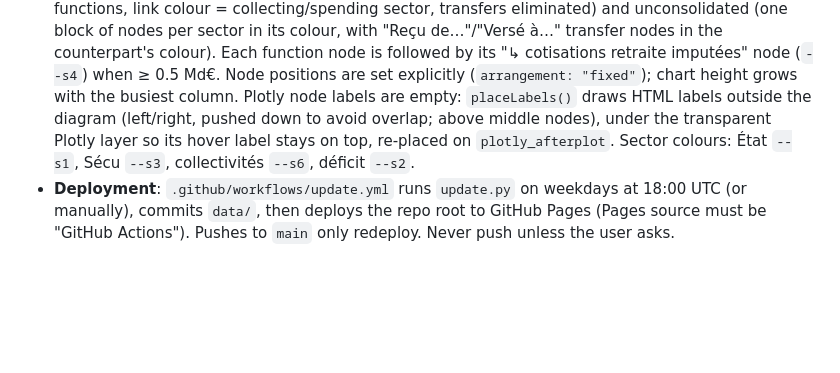
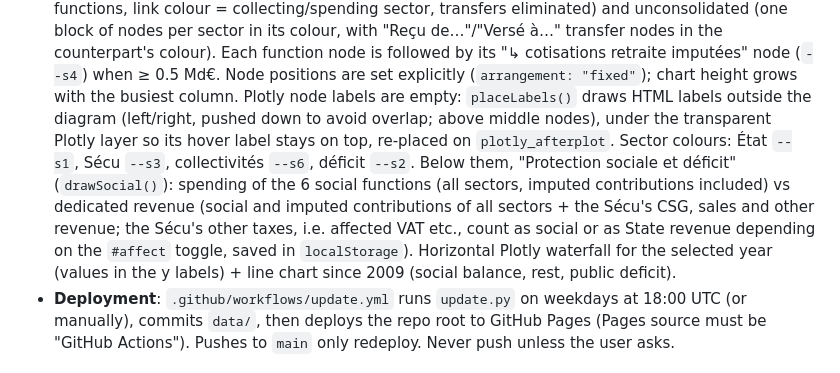
Before and after one commit to Antoine-priv/Dettes-Souveraines-Zone-Euro, a Markdown page: CLAUDE.md, the part around the change. GitHub-like rendering; blank space fills up the shorter version.

Commit message:
CLAUDE.md : section protection sociale et déficit
Co-Authored-By: Claude Opus 5.5 <noreply@anthropic.com>

```diff
--- a/CLAUDE.md
+++ b/CLAUDE.md
@@ -24,6 +24,7 @@ Static site (French UI) charting, since 2000, for GR/IT/ES/PT/IE/FR/DE: 10-year
   - Series colors map to `--s1..--s7` in the order GR, IT, ES, PT, IE, FR, DE (`COLOR()` in `app.js`, matching `COUNTRIES` order in `update.py`).
 - **Budget page (`budget.html`, `assets/budget.js`)**: `budget()` in `update.py` combines, for France (annual, MIO_EUR, S1311 État + ODAC, S1314 sécurité sociale, S1313 collectivités): revenue by item from `gov_10a_main` (`REVENUES`, last item = residual TR − named items − transfers received) and spending by function from `gov_10a_exp` (COFOG level 2 grouped in `FUNCTIONS`; R&D of every function goes to "Recherche"). Own spending per function = TE − intra-government transfers of that function (`D4/D7/D9_S13xx`), which Eurostat only publishes from 2009, and COFOG lags a year, hence years 2009 → n−2. Transfers between sectors (the "Reçu/Versé" nodes) come from `gov_10a_main` payer side. Imputed pension contributions (`IMPUTED` = D61 − D611 − D613, i.e. the État paying its own civil servants' pensions) are a separate revenue item and are split out of each function pro rata to compensation (D1), military defence weighted by the CAS Pensions rates (`MILITARY_WEIGHT`). Output `data/budget.js` (`window.BUDGET`, Md€: `rev`, `exp`, `imp`, `to`, `balance` per sector and year). Small negative residuals are skipped when drawing; COFOG and main vintages can differ by ~1 Md€.
   Two Plotly sankeys: consolidated (revenues → one "Administrations publiques" node → functions, link colour = collecting/spending sector, transfers eliminated) and unconsolidated (one block of nodes per sector in its colour, with "Reçu de…"/"Versé à…" transfer nodes in the counterpart's colour). Each function node is followed by its "↳ cotisations retraite imputées" node (`--s4`) when ≥ 0.5 Md€. Node positions are set explicitly (`arrangement: "fixed"`); chart height grows with the busiest column. Plotly node labels are empty: `placeLabels()` draws HTML labels outside the diagram (left/right, pushed down to avoid overlap; above middle nodes), under the transparent Plotly layer so its hover label stays on top, re-placed on `plotly_afterplot`. Sector colours: État `--s1`, Sécu `--s3`, collectivités `--s6`, déficit `--s2`.
+  Below them, "Protection sociale et déficit" (`drawSocial()`): spending of the 6 social functions (all sectors, imputed contributions included) vs dedicated revenue (social and imputed contributions of all sectors + the Sécu's CSG, sales and other revenue; the Sécu's other taxes, i.e. affected VAT etc., count as social or as State revenue depending on the `#affect` toggle, saved in `localStorage`). Horizontal Plotly waterfall for the selected year (values in the y labels) + line chart since 2009 (social balance, rest, public deficit).
 - **Deployment**: `.github/workflows/update.yml` runs `update.py` on weekdays at 18:00 UTC (or manually), commits `data/`, then deploys the repo root to GitHub Pages (Pages source must be "GitHub Actions"). Pushes to `main` only redeploy. Never push unless the user asks.
 
 ## UI preferences
```
